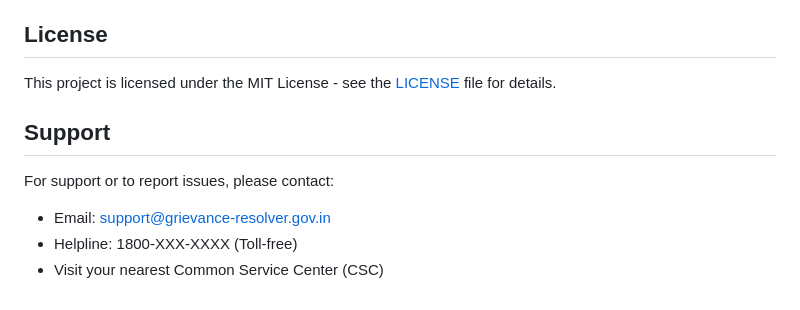
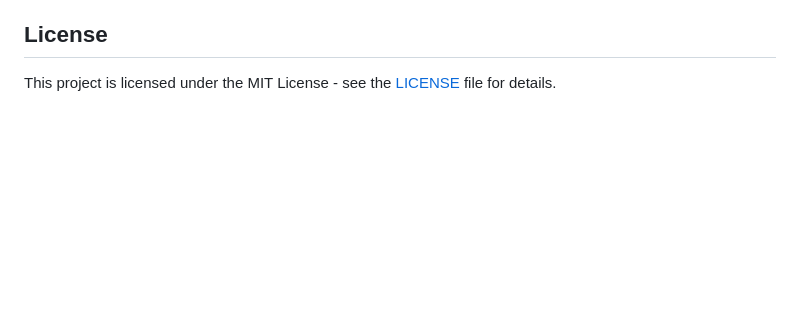
Before and after one commit to VesperAkshay/voice-agent, a Markdown page: README.md, the part around the change. Drawn GitHub-style; blank space fills up the shorter version.

```diff
--- a/README.md
+++ b/README.md
@@ -217,10 +217,3 @@ We welcome contributions! Please follow these steps:
 ## License
 
 This project is licensed under the MIT License - see the [LICENSE](LICENSE) file for details.
-
-## Support
-
-For support or to report issues, please contact:
-- Email: support@grievance-resolver.gov.in
-- Helpline: 1800-XXX-XXXX (Toll-free)
-- Visit your nearest Common Service Center (CSC)
```
